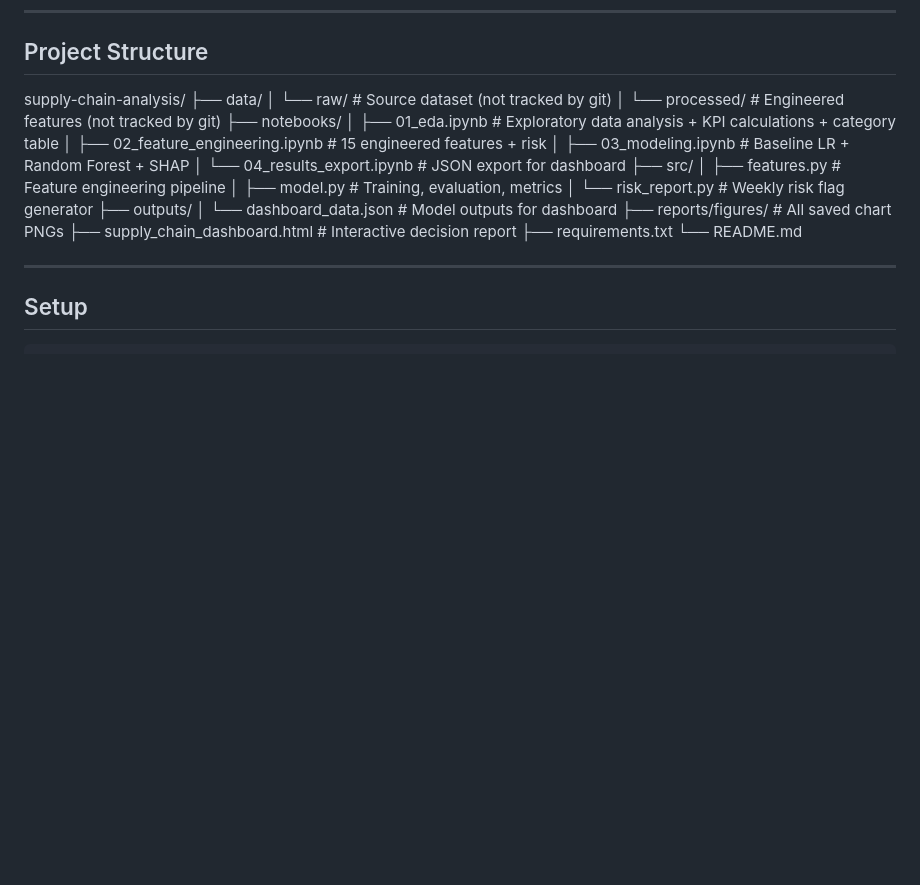
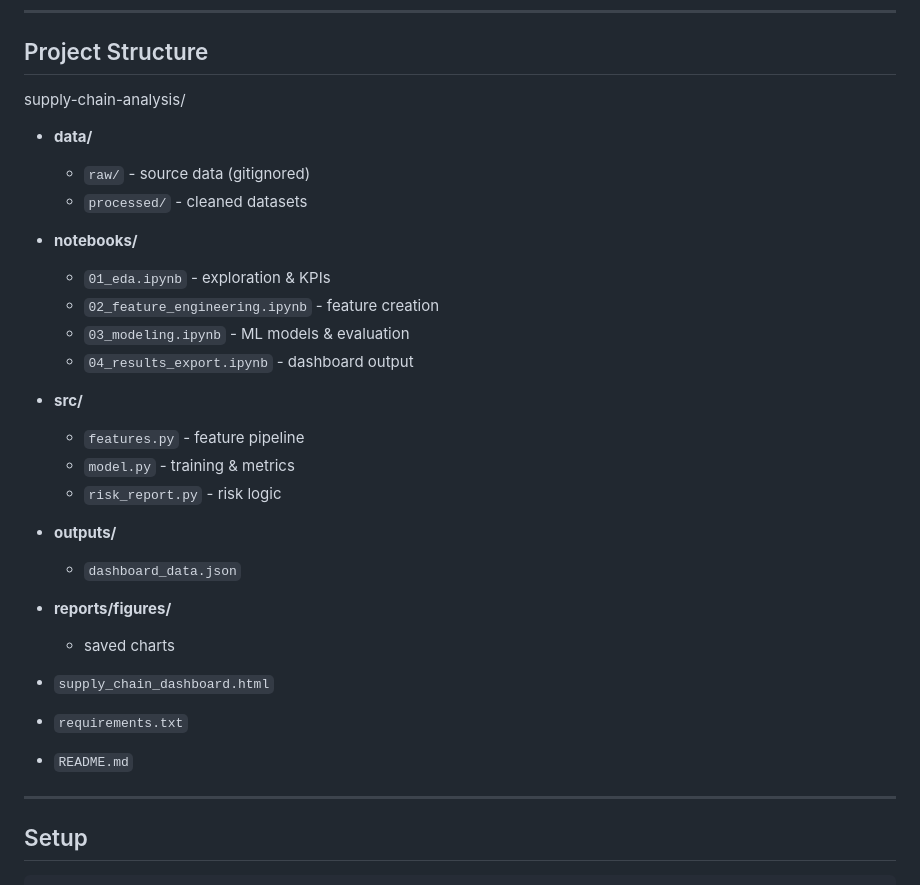
Before and after one commit to sahasra-source/supply-chain-analysis, a Markdown page: README.md, the part around the change. GitHub-like rendering; blank space fills up the shorter version.

Commit message:
feat: complete analysis

```diff
--- a/README.md
+++ b/README.md
@@ -78,24 +78,30 @@ Risk is uniformly distributed across all three categories — no category requir
 ## Project Structure
 
 supply-chain-analysis/
-├── data/
-│   └── raw/                          # Source dataset (not tracked by git)
-│   └── processed/                    # Engineered features (not tracked by git)
-├── notebooks/
-│   ├── 01_eda.ipynb                  # Exploratory data analysis + KPI calculations + category table
-│   ├── 02_feature_engineering.ipynb  # 15 engineered features + risk
-│   ├── 03_modeling.ipynb             # Baseline LR + Random Forest + SHAP
-│   └── 04_results_export.ipynb       # JSON export for dashboard
-├── src/
-│   ├── features.py                   # Feature engineering pipeline
-│   ├── model.py                      # Training, evaluation, metrics
-│   └── risk_report.py                # Weekly risk flag generator
-├── outputs/
-│   └── dashboard_data.json           # Model outputs for dashboard
-├── reports/figures/                  # All saved chart PNGs
-├── supply_chain_dashboard.html       # Interactive decision report
-├── requirements.txt
-└── README.md
+- **data/**
+  - `raw/` - source data (gitignored)
+  - `processed/` - cleaned datasets
+
+- **notebooks/**
+  - `01_eda.ipynb` - exploration & KPIs
+  - `02_feature_engineering.ipynb` - feature creation
+  - `03_modeling.ipynb` - ML models & evaluation
+  - `04_results_export.ipynb` - dashboard output
+
+- **src/**
+  - `features.py` - feature pipeline
+  - `model.py` - training & metrics
+  - `risk_report.py` - risk logic
+
+- **outputs/**
+  - `dashboard_data.json`
+
+- **reports/figures/**
+  - saved charts
+
+- `supply_chain_dashboard.html`
+- `requirements.txt`
+- `README.md`
 
 ---
 
```
